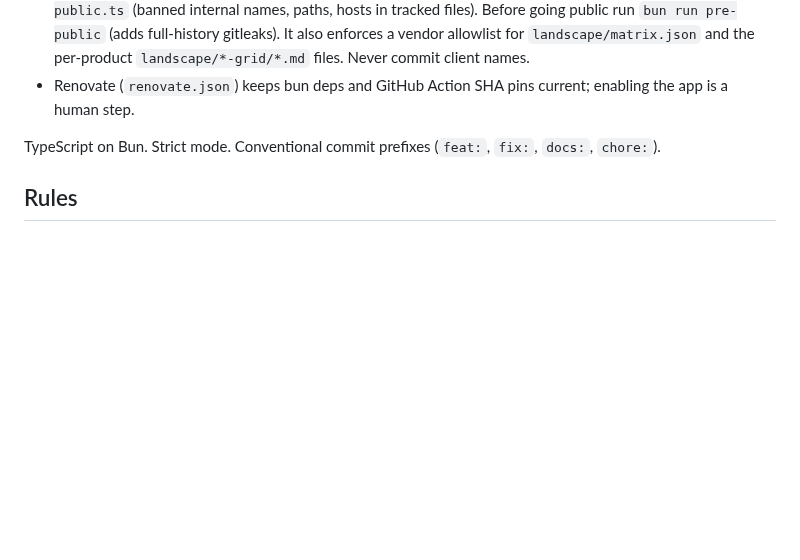
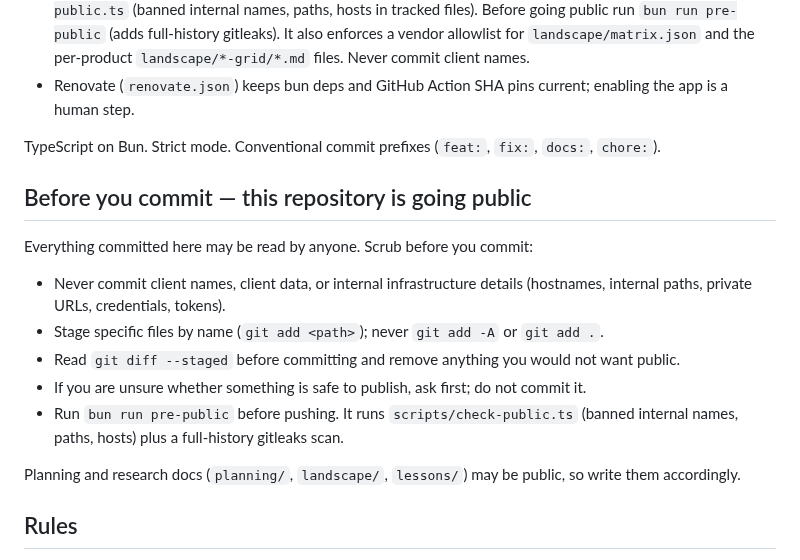
Before and after one commit to app-vitals/how-to-factory, a Markdown page: CLAUDE.md, the part around the change. GitHub-like rendering; blank space fills up the shorter version.

Commit message:
docs: add going-public scrub rule to CLAUDE.md
Co-Authored-By: Claude Sonnet 5.5 <noreply@anthropic.com>

```diff
--- a/CLAUDE.md
+++ b/CLAUDE.md
@@ -32,6 +32,18 @@ the standard.
 
 TypeScript on Bun. Strict mode. Conventional commit prefixes (`feat:`, `fix:`, `docs:`, `chore:`).
 
+## Before you commit — this repository is going public
+
+Everything committed here may be read by anyone. Scrub before you commit:
+
+- Never commit client names, client data, or internal infrastructure details (hostnames, internal paths, private URLs, credentials, tokens).
+- Stage specific files by name (`git add <path>`); never `git add -A` or `git add .`.
+- Read `git diff --staged` before committing and remove anything you would not want public.
+- If you are unsure whether something is safe to publish, ask first; do not commit it.
+- Run `bun run pre-public` before pushing. It runs `scripts/check-public.ts` (banned internal names, paths, hosts) plus a full-history gitleaks scan.
+
+Planning and research docs (`planning/`, `landscape/`, `lessons/`) may be public, so write them accordingly.
+
 ## Rules
 
 - **Cite your sources.** Every factual claim about another product needs a first-party
```
